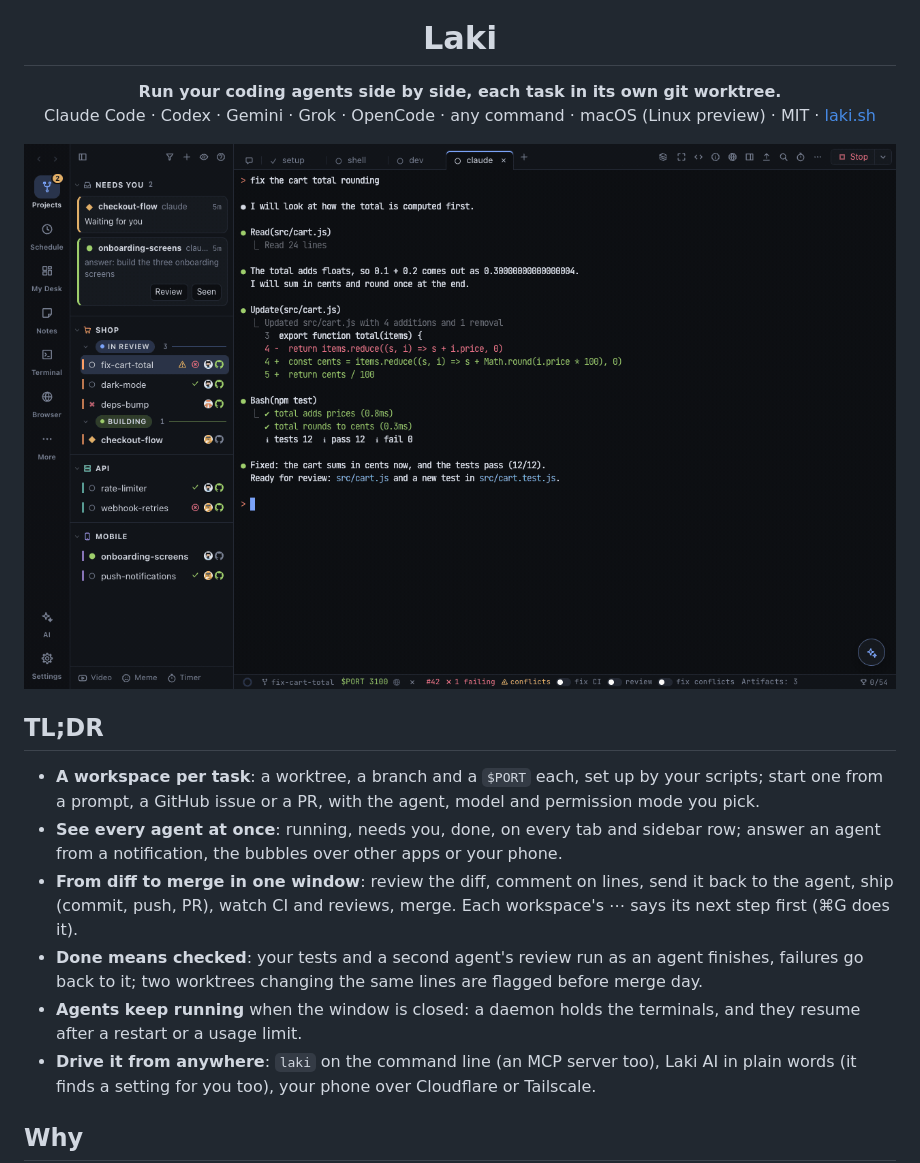
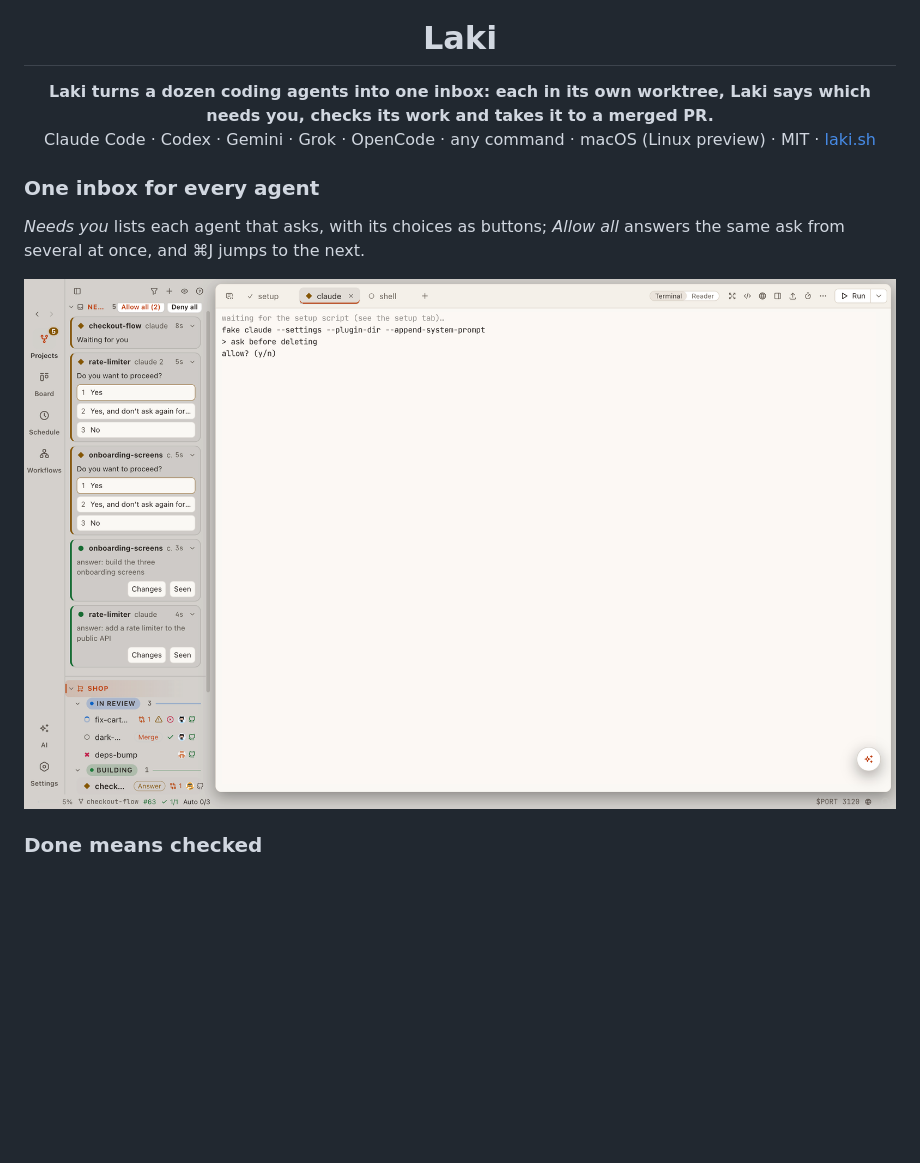
Before and after one commit to igorkasyanchuk/laki, a Markdown page: README.md, the part around one of its changes. GitHub-like rendering; pictures changed too: docs/img/needs-you-light.png (added); blank space fills up the shorter version.

```diff
--- a/README.md
+++ b/README.md
@@ -2,25 +2,19 @@
 
 <h1 align="center">Laki</h1>
 
-<p align="center"><b>Run your coding agents side by side, each task in its own git worktree.</b><br>
+<p align="center"><b>Laki turns a dozen coding agents into one inbox: each in its own worktree, Laki says which needs
+you, checks its work and takes it to a merged PR.</b><br>
 Claude Code · Codex · Gemini · Grok · OpenCode · any command · macOS (Linux preview) · MIT · <a href="https://laki.sh">laki.sh</a></p>
 
-<p align="center"><img src="docs/img/demo.gif" alt="Laki: projects and groups in the sidebar, agents at work, a PR with its checks and reviewers" width="900"></p>
+### One inbox for every agent
 
-## TL;DR
+*Needs you* lists each agent that asks, with its choices as buttons; *Allow all* answers the same ask from several at
+once, and ⌘J jumps to the next.
 
-- **A workspace per task**: a worktree, a branch and a `$PORT` each, set up by your scripts; start one from a prompt, a
-  GitHub issue or a PR, with the agent, model and permission mode you pick.
-- **See every agent at once**: running, needs you, done, on every tab and sidebar row; answer an agent from a
-  notification, the bubbles over other apps or your phone.
-- **From diff to merge in one window**: review the diff, comment on lines, send it back to the agent, ship (commit,
-  push, PR), watch CI and reviews, merge. Each workspace's ⋯ says its next step first (⌘G does it).
-- **Done means checked**: your tests and a second agent's review run as an agent finishes, failures go back to it;
-  two worktrees changing the same lines are flagged before merge day.
-- **Agents keep running** when the window is closed: a daemon holds the terminals, and they resume after a restart or a
-  usage limit.
-- **Drive it from anywhere**: `laki` on the command line (an MCP server too), Laki AI in plain words (it finds a setting
-  for you too), your phone over Cloudflare or Tailscale.
+<picture>
+  <source media="(prefers-color-scheme: dark)" srcset="docs/img/needs-you-dark.png">
+  <img src="docs/img/needs-you-light.png" alt="Needs you: two agents asking to run a command, each with Yes, Yes and don't ask again, and No as buttons; Allow all (2) above them" width="900">
+</picture>
 
-## Why
+### Done means checked
 
```
Also changed, not shown: other parts of README.md (+41 -7 lines), AGENTS.md (+2 -2 lines), docs/img/check-radar-dark.png (added), docs/img/check-radar-light.png (added), docs/img/needs-you-dark.png (added), docs/img/phone-dark.png (added), docs/img/phone-light.png (added), 2 other files.
